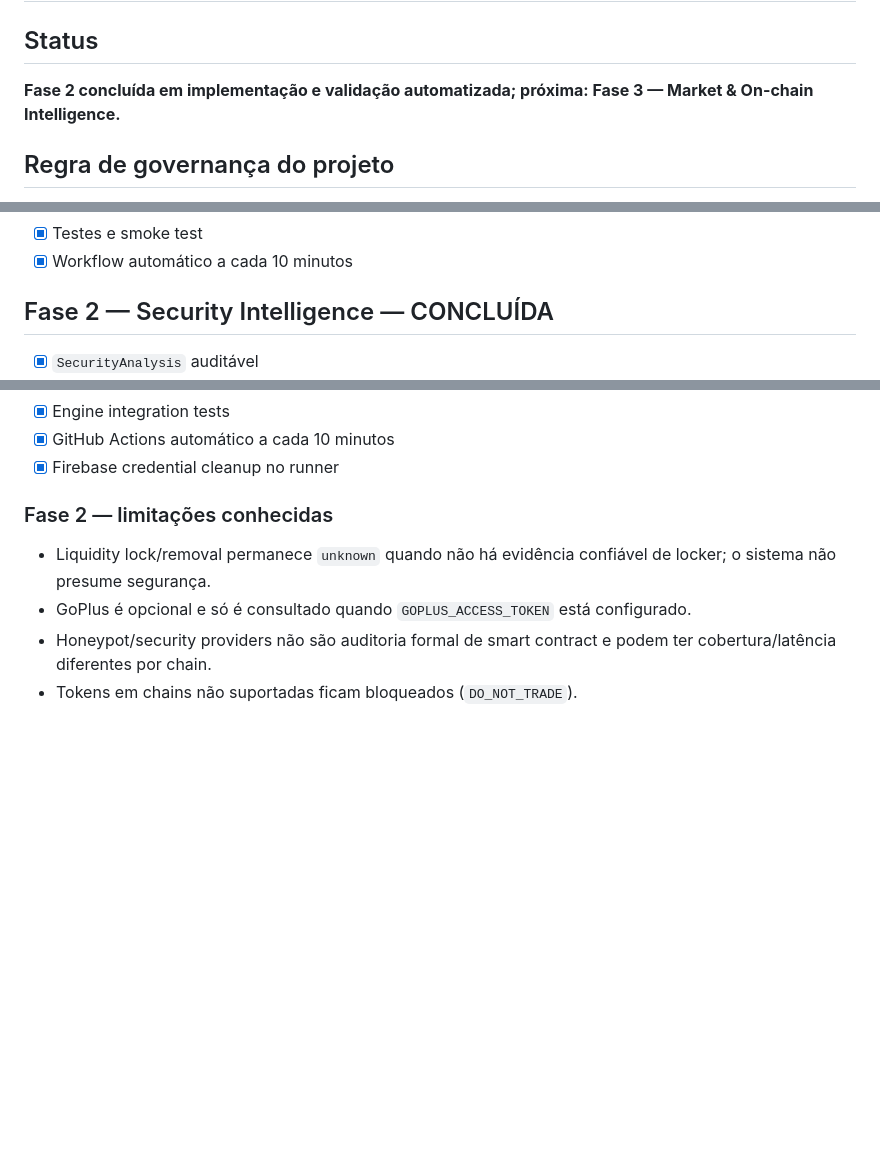
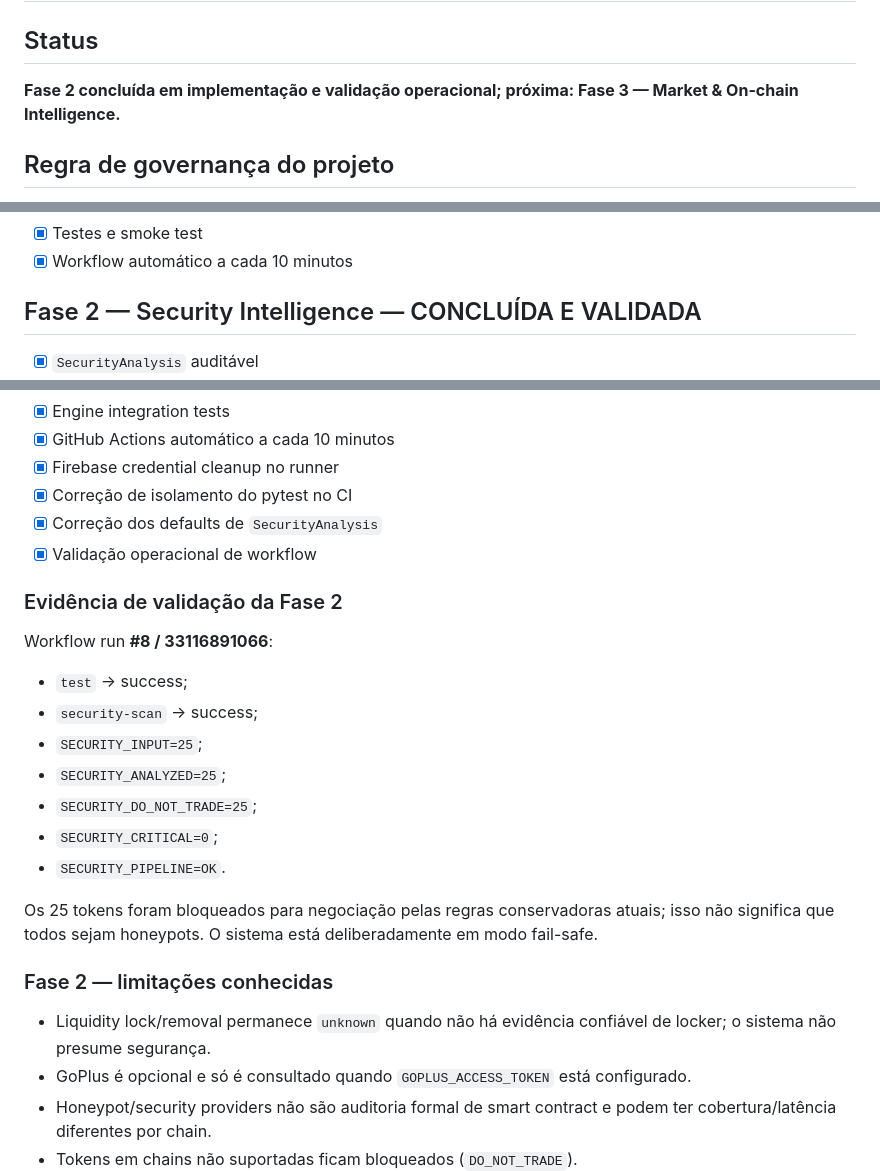
Before and after one commit to tiagodeazevedoferreira/BrAInChain_v227082026, a Markdown page: CRYPTO_AUTONOMOUS_TRADING/ROADMAP.md, 3 parts joined by grey strips. Drawn GitHub-style; blank space fills up the shorter version.

Commit message:
docs: mark security phase operationally validated

```diff
--- a/CRYPTO_AUTONOMOUS_TRADING/ROADMAP.md
+++ b/CRYPTO_AUTONOMOUS_TRADING/ROADMAP.md
@@ -2,7 +2,7 @@
 
 ## Status
 
-**Fase 2 concluída em implementação e validação automatizada; próxima: Fase 3 — Market & On-chain Intelligence.**
+**Fase 2 concluída em implementação e validação operacional; próxima: Fase 3 — Market & On-chain Intelligence.**
 
 ## Regra de governança do projeto
 
@@ -25,7 +25,7 @@ O agente possui autonomia para decidir e implementar as soluções técnicas, te
 - [x] Testes e smoke test
 - [x] Workflow automático a cada 10 minutos
 
-## Fase 2 — Security Intelligence — CONCLUÍDA
+## Fase 2 — Security Intelligence — CONCLUÍDA E VALIDADA
 - [x] `SecurityAnalysis` auditável
 - [x] Honeypot simulation via Honeypot.is
 - [x] Buy/sell/transfer tax analysis
@@ -43,6 +43,21 @@ O agente possui autonomia para decidir e implementar as soluções técnicas, te
 - [x] Engine integration tests
 - [x] GitHub Actions automático a cada 10 minutos
 - [x] Firebase credential cleanup no runner
+- [x] Correção de isolamento do pytest no CI
+- [x] Correção dos defaults de `SecurityAnalysis`
+- [x] Validação operacional de workflow
+
+### Evidência de validação da Fase 2
+Workflow run **#8 / 33116891066**:
+- `test` → success;
+- `security-scan` → success;
+- `SECURITY_INPUT=25`;
+- `SECURITY_ANALYZED=25`;
+- `SECURITY_DO_NOT_TRADE=25`;
+- `SECURITY_CRITICAL=0`;
+- `SECURITY_PIPELINE=OK`.
+
+Os 25 tokens foram bloqueados para negociação pelas regras conservadoras atuais; isso não significa que todos sejam honeypots. O sistema está deliberadamente em modo fail-safe.
 
 ### Fase 2 — limitações conhecidas
 - Liquidity lock/removal permanece `unknown` quando não há evidência confiável de locker; o sistema não presume segurança.
```
